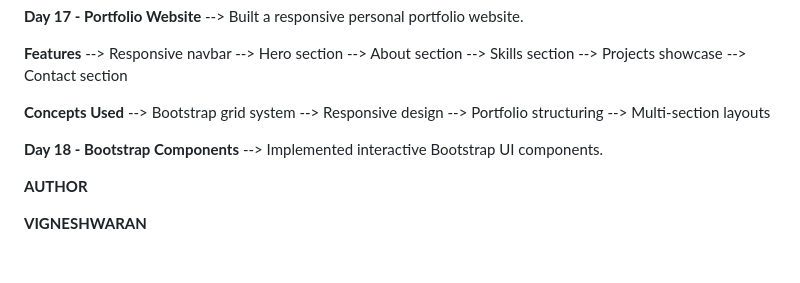
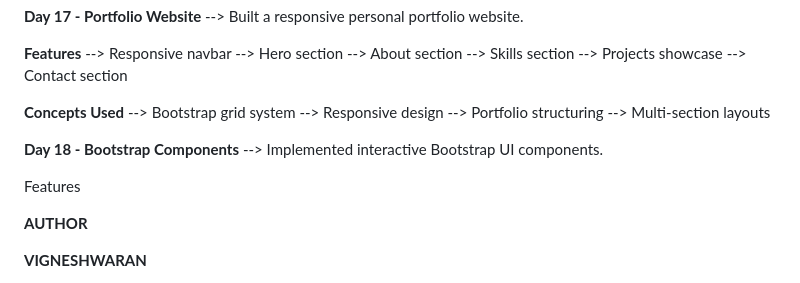
Before and after one commit to Vignesh-blazewolf/Frontend-Learning-Journey, a Markdown page: README.md, the part around the change. Rendered like a GitHub page; blank space fills up the shorter version.

```diff
--- a/README.md
+++ b/README.md
@@ -199,6 +199,8 @@ The goal of this repository is to maintain consistent development activity while
 **Day 18 - Bootstrap Components**
 --> Implemented interactive Bootstrap UI components.
 
+Features
+
 **AUTHOR**
 
 **VIGNESHWARAN**
```
